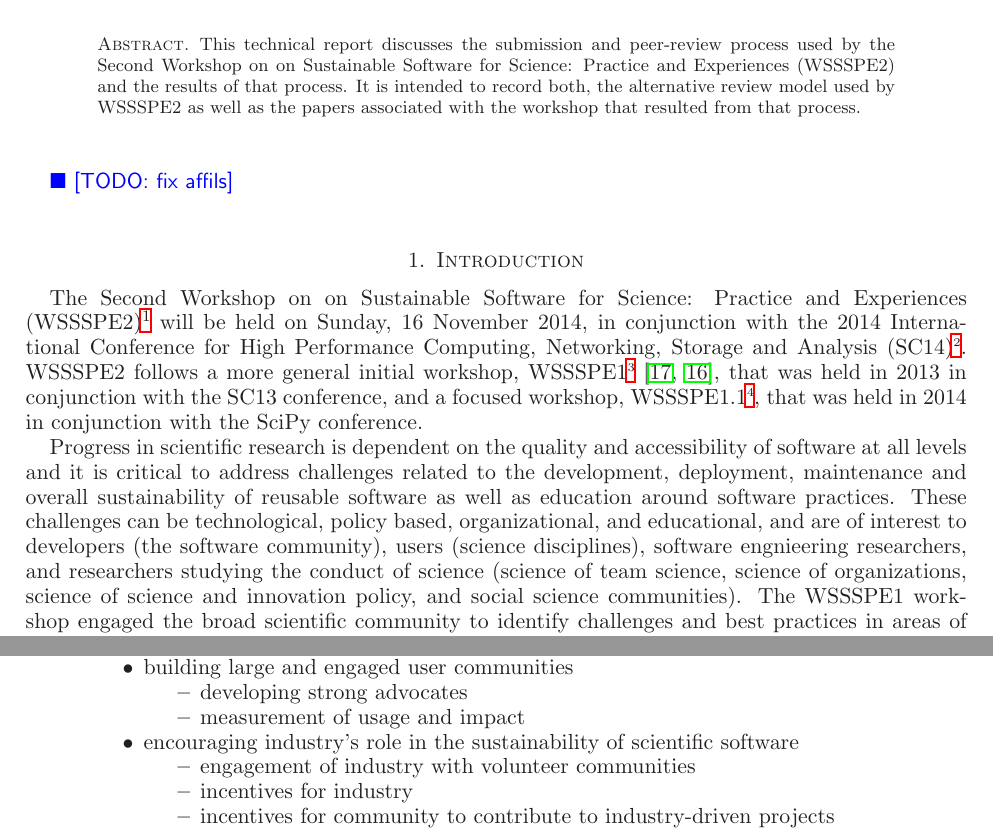
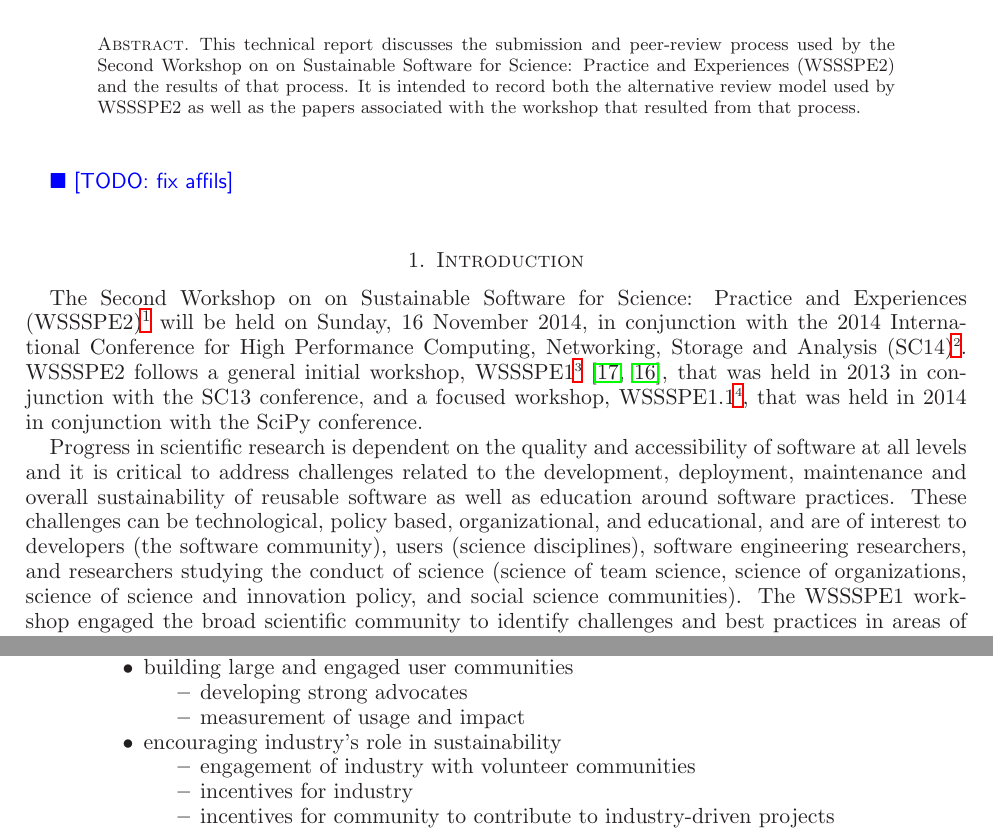
Before and after one commit to WSSSPE/meetings, a LaTeX paper (WSSSPE2_preworkshop_report/WSSSPE2_review_report.tex): two parts of pages 1 and 2 of 6, joined at a grey line, cut so that both start at the same text. Compiled offline with LaTeX, dvips and Ghostscript.

Commit message:
small changes to Manish's changes

```diff
--- a/WSSSPE2_preworkshop_report/WSSSPE2_review_report.tex
+++ b/WSSSPE2_preworkshop_report/WSSSPE2_review_report.tex
@@ -75,7 +75,7 @@ Matthew Turk$^{(2)}$, Colin Venters$^{(affil?)}$, Nancy Wilkins-Diehr$^{(5)}$}
 
 
 \begin{abstract}
-This technical report discusses the submission and peer-review process used by the Second Workshop on on Sustainable Software for Science: Practice and Experiences (WSSSPE2) and the results of that process.  It is intended to record both, the alternative review model used by WSSSPE2 as well as the papers associated with the workshop that resulted from that process.
+This technical report discusses the submission and peer-review process used by the Second Workshop on on Sustainable Software for Science: Practice and Experiences (WSSSPE2) and the results of that process.  It is intended to record both the alternative review model used by WSSSPE2 as well as the papers associated with the workshop that resulted from that process.
 \end{abstract}
 
 
@@ -98,9 +98,9 @@ This technical report discusses the submission and peer-review process used by t
 %\davidnote{example comment by David}
 
 The Second Workshop on on Sustainable Software for Science: Practice and Experiences (WSSSPE2)\footnote{\url{http://wssspe.researchcomputing.org.uk/wssspe2/}} will be held on Sunday, 16 November 2014, in conjunction with the 2014 International Conference for High Performance Computing, Networking, Storage and Analysis (SC14)\footnote{\url{http://sc14.supercomputing.org}}.
-WSSSPE2 follows a more general initial workshop, WSSSPE1\footnote{\url{http://wssspe.researchcomputing.org.uk/wssspe1/}}~\cite{WSSSPE1-pre-report,WSSSPE1}, that was held in 2013 in conjunction with the SC13 conference, and a focused workshop, WSSSPE1.1\footnote{\url{http://wssspe.researchcomputing.org.uk/wssspe1-1/}}, that was held in 2014 in conjunction with the SciPy conference.
+WSSSPE2 follows a general initial workshop, WSSSPE1\footnote{\url{http://wssspe.researchcomputing.org.uk/wssspe1/}}~\cite{WSSSPE1-pre-report,WSSSPE1}, that was held in 2013 in conjunction with the SC13 conference, and a focused workshop, WSSSPE1.1\footnote{\url{http://wssspe.researchcomputing.org.uk/wssspe1-1/}}, that was held in 2014 in conjunction with the SciPy conference.
 
-Progress in scientific research is dependent on the quality and accessibility of software at all levels and it is critical to address challenges related to the development, deployment, maintenance and overall sustainability of reusable software as well as education around software practices. These challenges can be technological, policy based, organizational, and educational, and are of interest to developers (the software community), users (science disciplines), software engnieering researchers, and researchers studying the conduct of science (science of team science, science of organizations, science of science and innovation policy, and social science communities). The WSSSPE1 workshop engaged the broad scientific community to identify challenges and best practices in areas of interest for sustainable scientific software. WSSSPE2 invites the community to propose and discuss specific mechanisms to move towards an imagined future practice for software development and usage in science and engineering. The workshop will include multiple mechanisms for participation, encourage team building around solutions, and identify risky solutions with potentially transformative outcomes. Participation by early career students and postdoctoral researchers is strongly encouraged.
+Progress in scientific research is dependent on the quality and accessibility of software at all levels and it is critical to address challenges related to the development, deployment, maintenance and overall sustainability of reusable software as well as education around software practices. These challenges can be technological, policy based, organizational, and educational, and are of interest to developers (the software community), users (science disciplines), software engineering researchers, and researchers studying the conduct of science (science of team science, science of organizations, science of science and innovation policy, and social science communities). The WSSSPE1 workshop engaged the broad scientific community to identify challenges and best practices in areas of interest for sustainable scientific software. WSSSPE2 invites the community to propose and discuss specific mechanisms to move towards an imagined future practice for software development and usage in science and engineering. The workshop will include multiple mechanisms for participation, encourage team building around solutions, and identify risky solutions with potentially transformative outcomes. Participation by early career students and postdoctoral researchers is strongly encouraged.
 
 
 
@@ -142,7 +142,7 @@ The workshop call for papers included the following areas of interest:
 \item measurement of usage and impact
 \end{itemize}
 
-\item encouraging industry's role in the sustainability of scientific software
+\item encouraging industry's role in sustainability
 \begin{itemize}
 \item engagement of industry with volunteer communities
 \item incentives for industry
```
